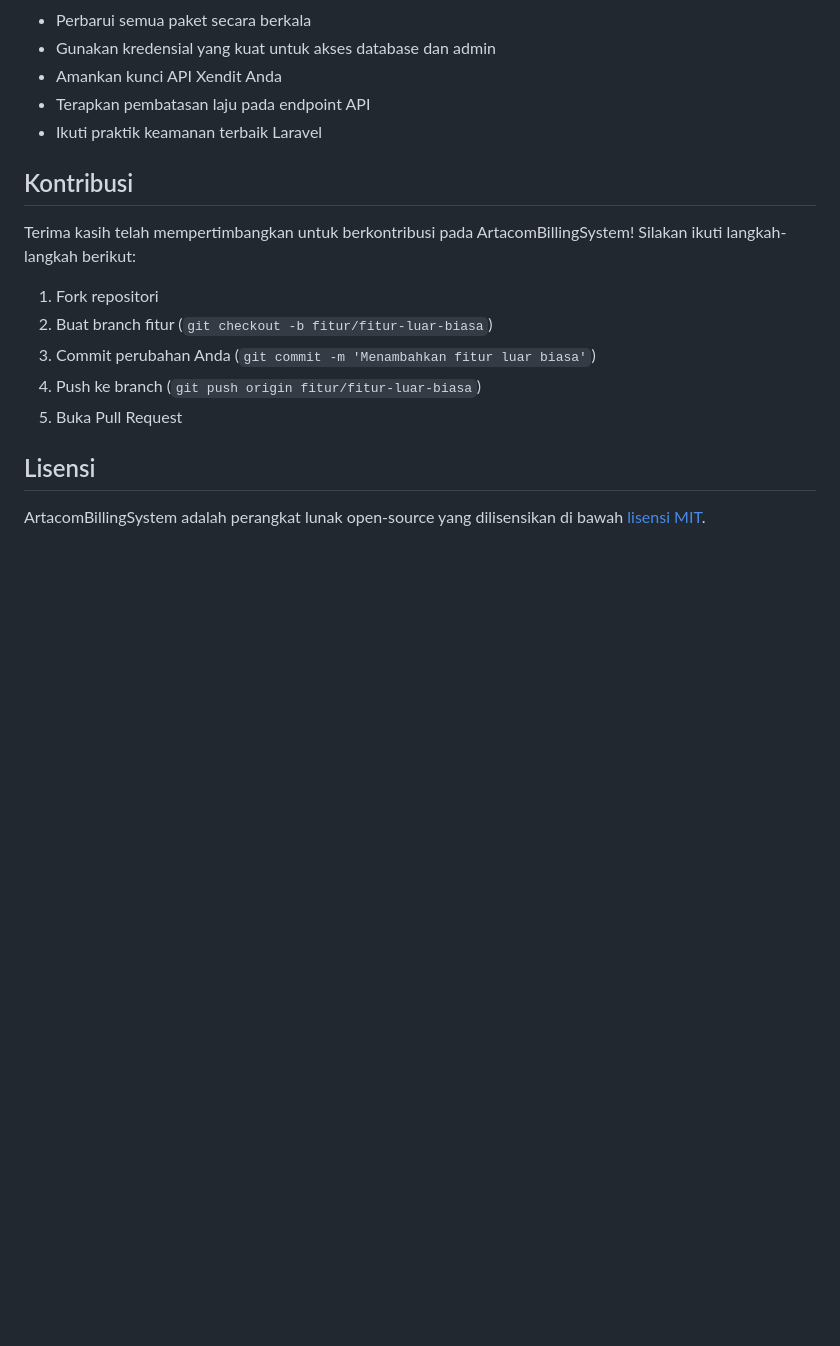
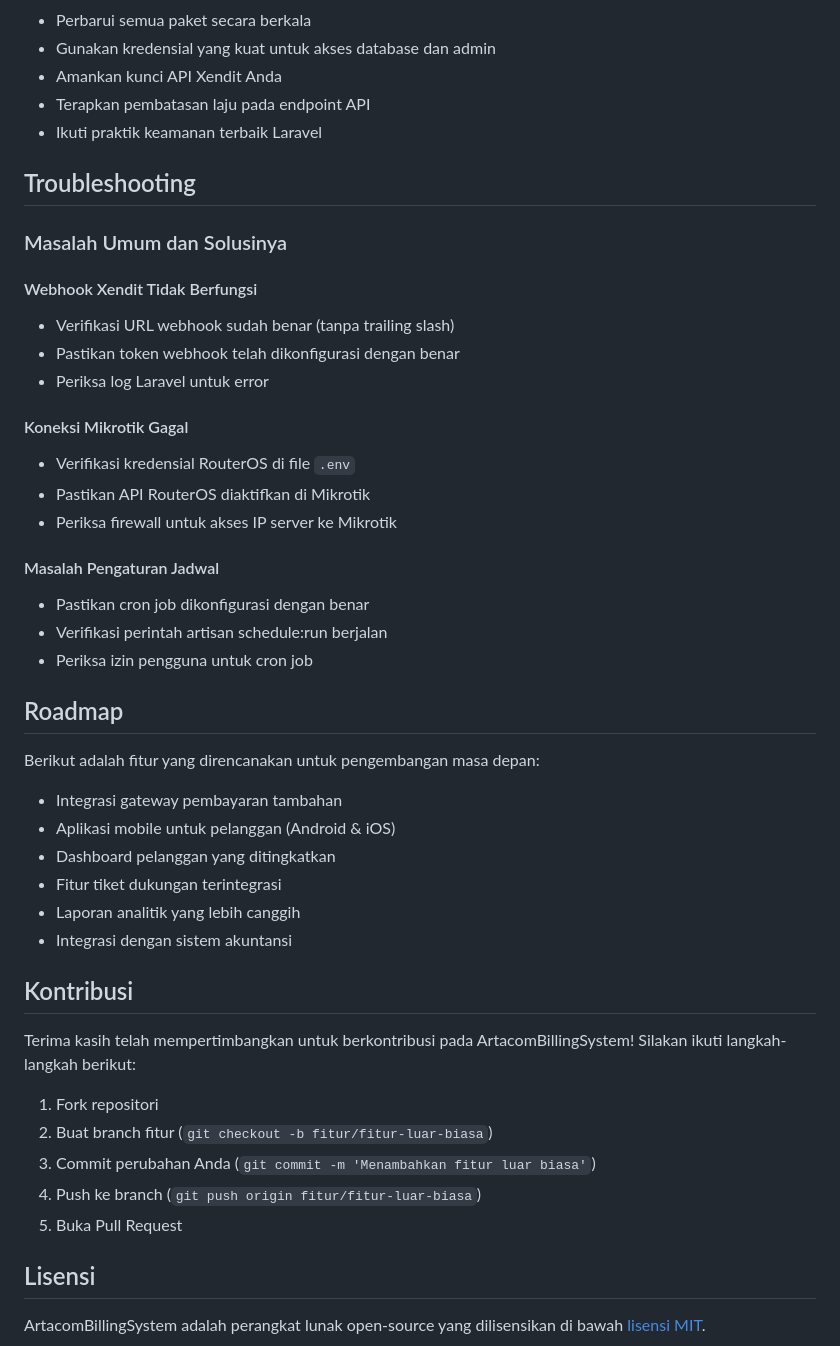
Before and after one commit to Ahmad-Rizki21/ArtacomV1, a Markdown page: README.md, the part around one of its changes. GitHub-like rendering; blank space fills up the shorter version.

```diff
--- a/README.md
+++ b/README.md
@@ -179,6 +265,36 @@ ArtacomBillingSystem menggunakan beberapa paket utama:
 - Terapkan pembatasan laju pada endpoint API
 - Ikuti praktik keamanan terbaik Laravel
 
+## Troubleshooting
+
+### Masalah Umum dan Solusinya
+
+#### Webhook Xendit Tidak Berfungsi
+- Verifikasi URL webhook sudah benar (tanpa trailing slash)
+- Pastikan token webhook telah dikonfigurasi dengan benar
+- Periksa log Laravel untuk error
+
+#### Koneksi Mikrotik Gagal
+- Verifikasi kredensial RouterOS di file `.env`
+- Pastikan API RouterOS diaktifkan di Mikrotik
+- Periksa firewall untuk akses IP server ke Mikrotik
+
+#### Masalah Pengaturan Jadwal
+- Pastikan cron job dikonfigurasi dengan benar
+- Verifikasi perintah artisan schedule:run berjalan
+- Periksa izin pengguna untuk cron job
+
+## Roadmap
+
+Berikut adalah fitur yang direncanakan untuk pengembangan masa depan:
+
+- Integrasi gateway pembayaran tambahan
+- Aplikasi mobile untuk pelanggan (Android & iOS)
+- Dashboard pelanggan yang ditingkatkan
+- Fitur tiket dukungan terintegrasi
+- Laporan analitik yang lebih canggih
+- Integrasi dengan sistem akuntansi
+
 ## Kontribusi
 
 Terima kasih telah mempertimbangkan untuk berkontribusi pada ArtacomBillingSystem! Silakan ikuti langkah-langkah berikut:
```
Also changed, not shown: other parts of README.md (+86 -0 lines).
